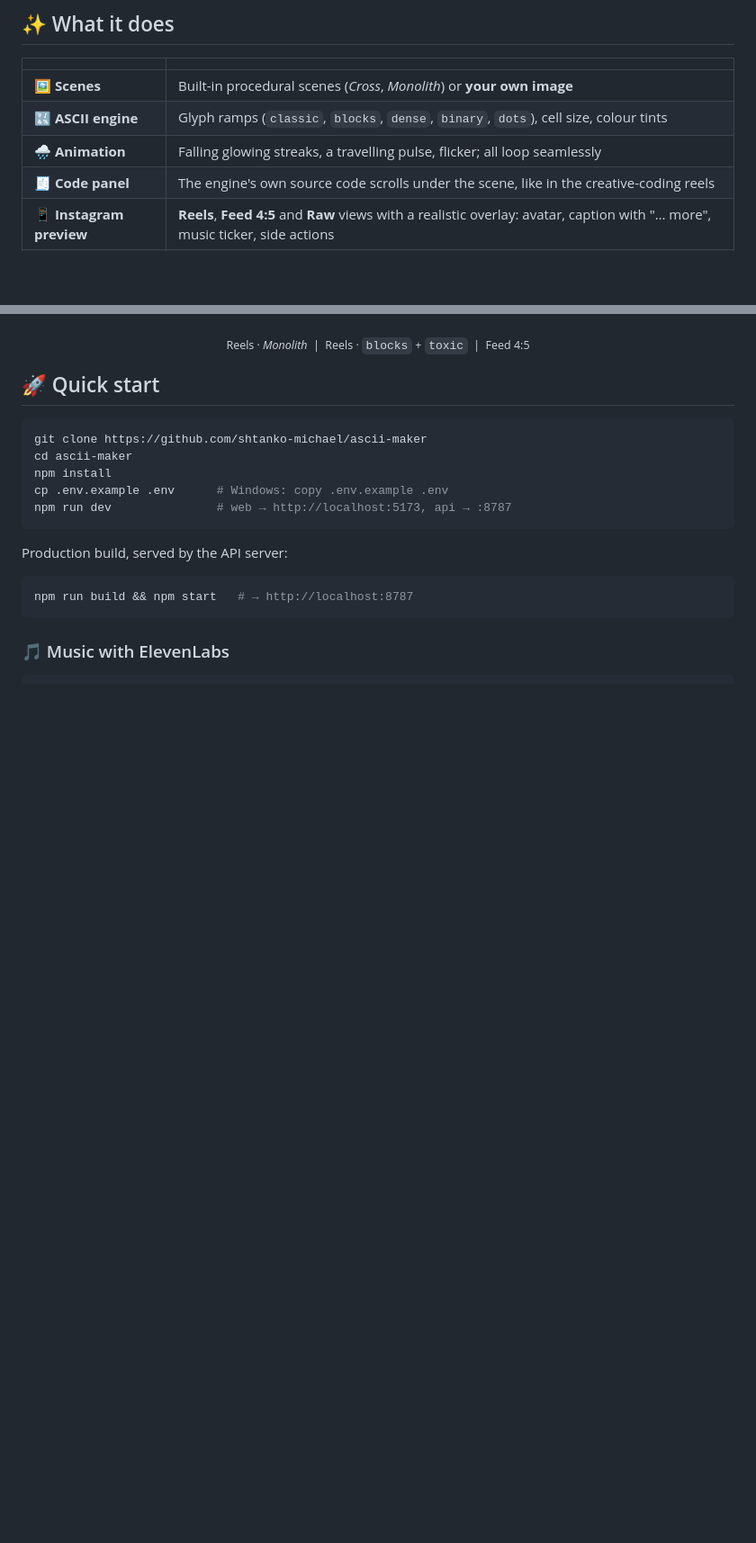
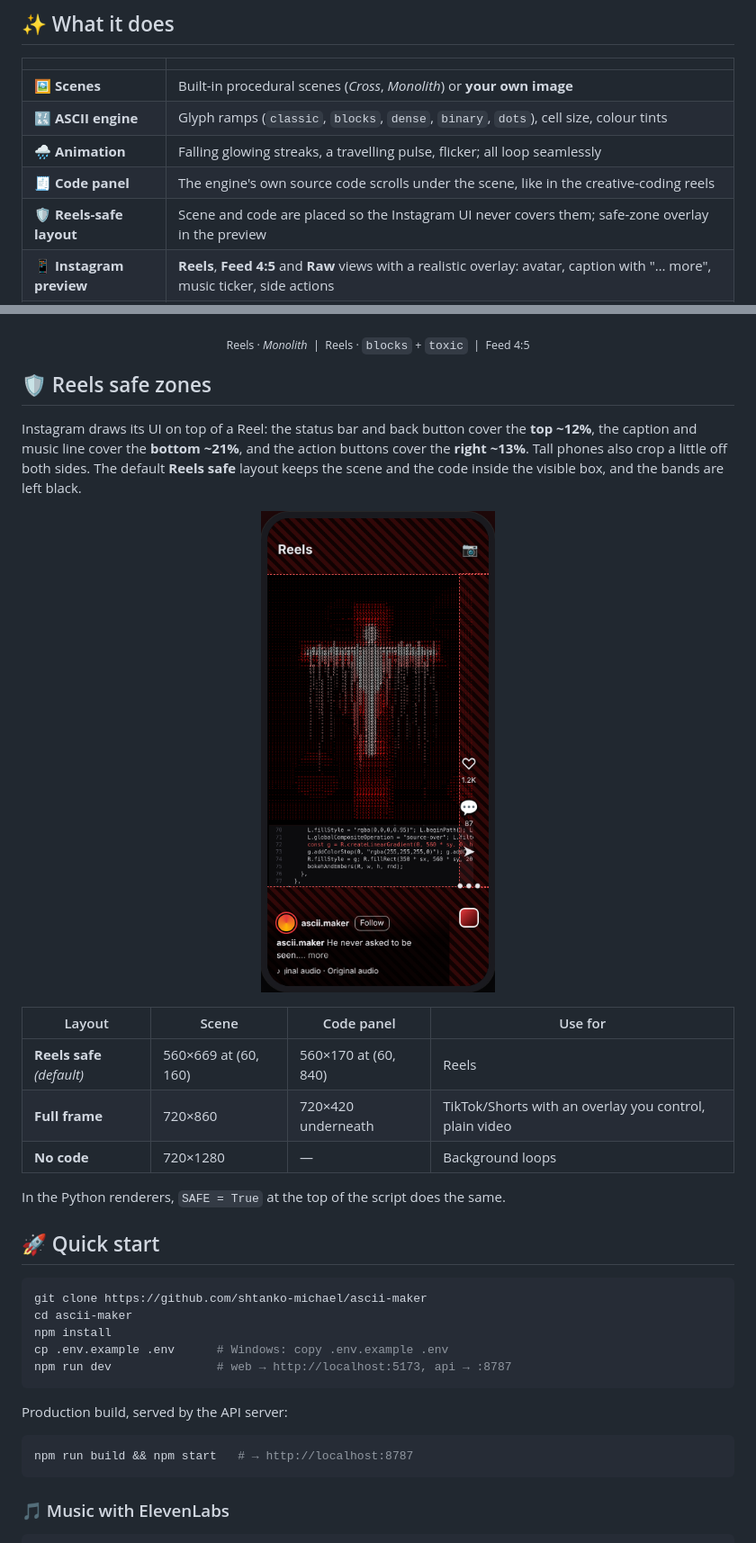
Before and after one commit to shtanko-michael/ascii-maker, a Markdown page: README.md, 2 parts joined by grey strips. Shown at 90% size. Drawn GitHub-style; pictures changed too: docs/reels-safe.png (added); blank space fills up the shorter version.

Commit message:
Reels-safe layout: keep scene and code clear of Instagram UI
Co-Authored-By: Claude Opus 5.5 <noreply@anthropic.com>
Claude-Session: https://claude.ai/code/session_01Pxq9N7TQmeZv5nHr7TsZvi

```diff
--- a/README.md
+++ b/README.md
@@ -20,6 +20,7 @@
 | 🔣 **ASCII engine** | Glyph ramps (`classic`, `blocks`, `dense`, `binary`, `dots`), cell size, colour tints |
 | 🌧 **Animation** | Falling glowing streaks, a travelling pulse, flicker; all loop seamlessly |
 | 🧾 **Code panel** | The engine's own source code scrolls under the scene, like in the creative-coding reels |
+| 🛡 **Reels-safe layout** | Scene and code are placed so the Instagram UI never covers them; safe-zone overlay in the preview |
 | 📱 **Instagram preview** | **Reels**, **Feed 4:5** and **Raw** views with a realistic overlay: avatar, caption with "… more", music ticker, side actions |
 | #️⃣ **Caption & hashtags** | Caption editor with a 2200-character counter, hashtag chips with a 30-tag limit and suggestions, one-click copy |
 | 🎵 **AI music** | Writes a music prompt **from the visual** (brightness, redness, tempo) and generates a track with the **ElevenLabs CLI** (REST API fallback) |
@@ -39,6 +40,21 @@
   <img src="docs/feed.png" width="240" alt="Feed 4:5 preview" />
 </p>
 <p align="center"><sub>Reels · <i>Monolith</i> &nbsp;|&nbsp; Reels · <code>blocks</code> + <code>toxic</code> &nbsp;|&nbsp; Feed 4:5</sub></p>
+
+## 🛡 Reels safe zones
+
+Instagram draws its UI on top of a Reel: the status bar and back button cover the **top ~12%**, the caption and music line cover the **bottom ~21%**, and the action buttons cover the **right ~13%**. Tall phones also crop a little off both sides.
+The default **Reels safe** layout keeps the scene and the code inside the visible box, and the bands are left black.
+
+<p align="center"><img src="docs/reels-safe.png" width="260" alt="Safe-zone overlay" /></p>
+
+| Layout | Scene | Code panel | Use for |
+|---|---|---|---|
+| **Reels safe** *(default)* | 560×669 at (60, 160) | 560×170 at (60, 840) | Reels |
+| **Full frame** | 720×860 | 720×420 underneath | TikTok/Shorts with an overlay you control, plain video |
+| **No code** | 720×1280 | — | Background loops |
+
+In the Python renderers, `SAFE = True` at the top of the script does the same.
 
 ## 🚀 Quick start
 
```
Also changed, not shown: 5 other files.
